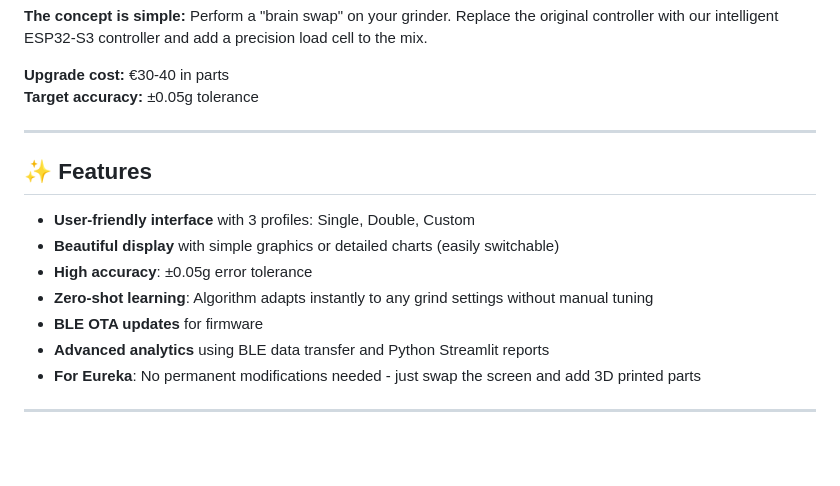
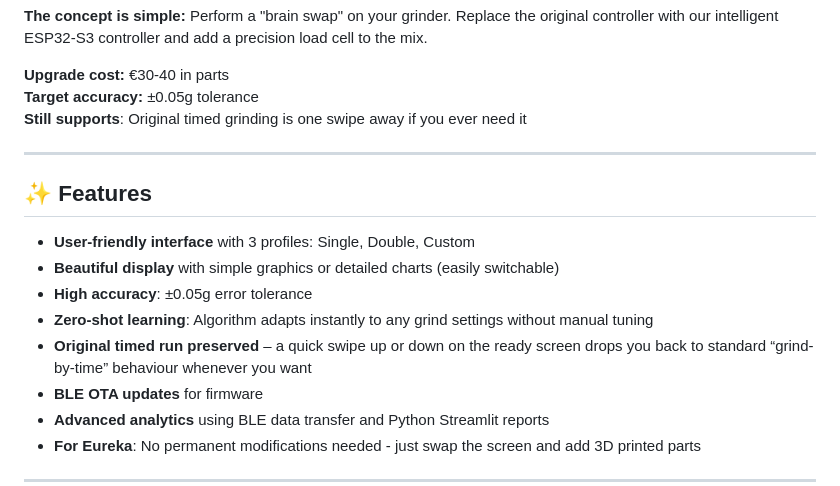
Before and after one commit to tb205gti/smart-grind-by-weight, a Markdown page: README.md, the part around the change. GitHub-like rendering; blank space fills up the shorter version.

Commit message:
Update docs for mode toggle and timed fallback

```diff
--- a/README.md
+++ b/README.md
@@ -29,6 +29,7 @@ The Smart Grind-by-Weight is a user-friendly, touch interface-driven, highly acc
 
 **Upgrade cost:** €30-40 in parts
 **Target accuracy:** ±0.05g tolerance
+**Still supports**: Original timed grinding is one swipe away if you ever need it
 
 ---
 
@@ -38,6 +39,7 @@ The Smart Grind-by-Weight is a user-friendly, touch interface-driven, highly acc
 - **Beautiful display** with simple graphics or detailed charts (easily switchable)
 - **High accuracy**: ±0.05g error tolerance
 - **Zero-shot learning**: Algorithm adapts instantly to any grind settings without manual tuning
+- **Original timed run preserved** – a quick swipe up or down on the ready screen drops you back to standard “grind-by-time” behaviour whenever you want
 - **BLE OTA updates** for firmware
 - **Advanced analytics** using BLE data transfer and Python Streamlit reports
 - **For Eureka**: No permanent modifications needed - just swap the screen and add 3D printed parts
```
Also changed, not shown: DOC.md (+19 -11 lines).
